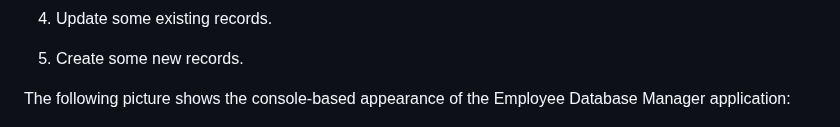
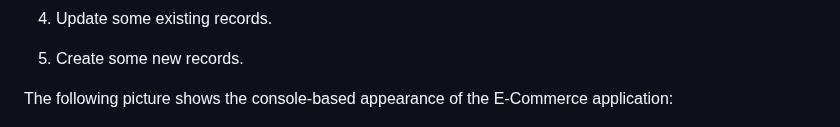
Before and after one commit to Todd-Kridel/TK-E-Commerce-Server, a Markdown page: README.md, the part around the change. Rendered like a GitHub page.

```diff
--- a/README.md
+++ b/README.md
@@ -78,7 +78,7 @@ To use this application/webpage...at after when installing the application and i
 
 5. Create some new records.
 
-The following picture shows the console-based appearance of the Employee Database Manager application:
+The following picture shows the console-based appearance of the E-Commerce application:
 
 ![an example view of the appearance of the E-Commerce Server application](./Challenge_13_Mockup.jpg)
 
```
